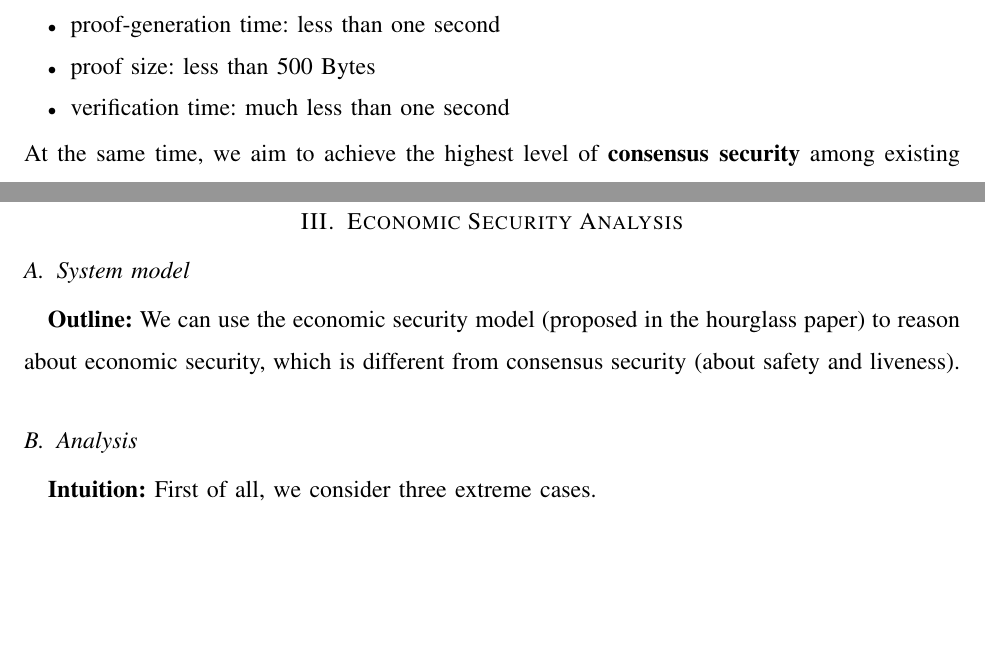
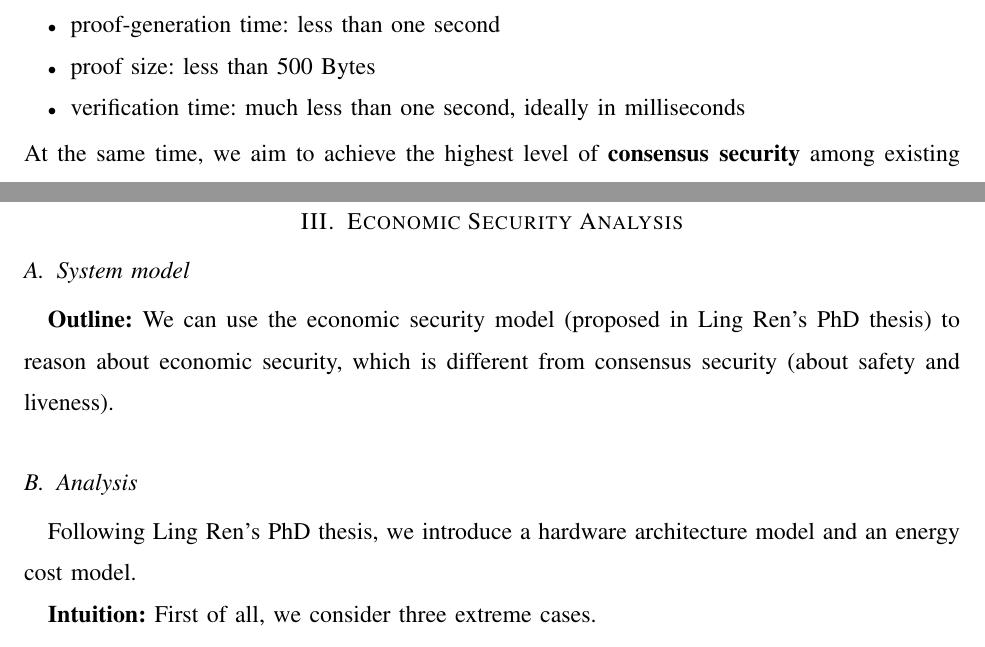
Before and after one commit to subspace/consensus-v2-research-paper, a LaTeX paper (main.tex): two parts of pages 1 and 7 of 9, joined at a grey line, cut so that both start at the same text, the shorter picture padded with empty space. Compiled offline with pdfLaTeX.

Commit message:
Updates from Overleaf

```diff
--- a/main.tex
+++ b/main.tex
@@ -34,7 +34,7 @@ In particular, we would like to optimize the following user-experience metrics a
     \item initialization (or setup) time: a few hours to days (depending on the disk space)
     \item proof-generation time: less than one second
     \item proof size: less than 500 Bytes
-    \item verification time: much less than one second
+    \item verification time: much less than one second, ideally in milliseconds
 \end{itemize}
 At the same time, we aim to achieve the highest level of {\bf consensus security} among existing Proof-of-Storage protocols.
 %We aim to achieve the following objectives
@@ -243,9 +243,11 @@ Note that in Example~2, for any \emph{weakly distinct} tuple $(x_1, x_2)$, the p
 
 \subsection{System model}
 
-{\bf Outline:} We can use the economic security model (proposed in the hourglass paper) to reason about economic security, which is different from consensus security (about safety and liveness).
+{\bf Outline:} We can use the economic security model (proposed in Ling Ren's PhD thesis) to reason about economic security, which is different from consensus security (about safety and liveness).
 
 \subsection{Analysis}
+
+Following Ling Ren's PhD thesis, we introduce a hardware architecture model and an energy cost model.
 
 {\bf Intuition:} First of all, we consider three extreme cases.
 \begin{itemize}
```
